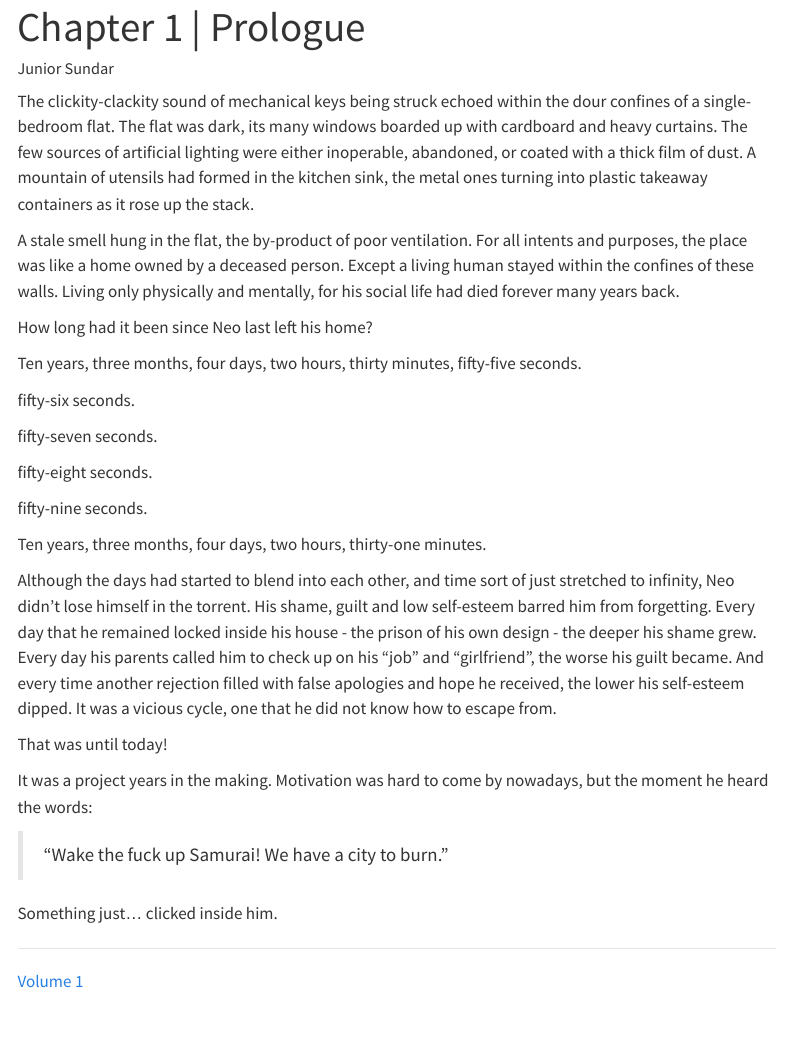
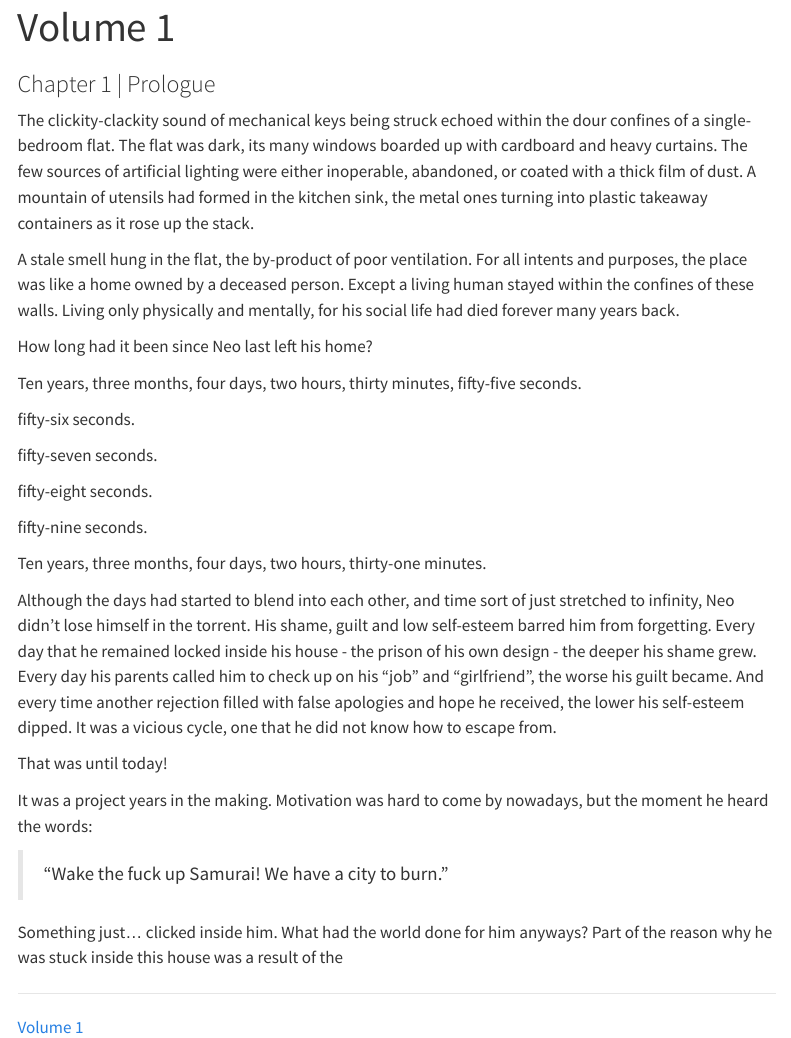
Before and after one commit to juniorsundarCasual/FF-Cyberpunk, a Quarto document (volume-1/chapter-1.qmd): the page in a window 1100 px wide, from its top. Rendered offline with R 4.5, knitr and Pandoc in place of Quarto, with nearby package versions; menus at the side of the page are left out.

Commit message:
another trial

```diff
--- a/index.qmd
+++ b/index.qmd
@@ -2,7 +2,6 @@
 title: "Cyberpunk"
 format: html
 project-type: book
-author: Junior Sundar
 ---
 
 This is a Quarto website.
--- a/volume-1/chapter-1.qmd
+++ b/volume-1/chapter-1.qmd
@@ -1,8 +1,8 @@
 ---
-title: "Chapter 1 | Prologue"
+title: Volume 1
+subtitle: "Chapter 1 | Prologue"
 format: html
 project-type: book
-author: Junior Sundar
 ---
 
 The clickity-clackity sound of mechanical keys being struck echoed within the dour confines of a single-bedroom flat. The flat was dark, its many windows boarded up with cardboard and heavy curtains. The few sources of artificial lighting were either inoperable, abandoned, or coated with a thick film of dust. A mountain of utensils had formed in the kitchen sink, the metal ones turning into plastic takeaway containers as it rose up the stack.
@@ -31,7 +31,7 @@ It was a project years in the making. Motivation was hard to come by nowadays, b
 
 > "Wake the fuck up Samurai! We have a city to burn."
 
-Something just... clicked inside him.
+Something just... clicked inside him. What had the world done for him anyways? Part of the reason why he was stuck inside this house was a result of the
 
 ____
 
--- a/volume-1/index.qmd
+++ b/volume-1/index.qmd
@@ -2,7 +2,6 @@
 title: "Volume 1"
 format: html
 project-type: book
-author: Junior Sundar
 ---
 
 <!-- {{< include ./chapter-1.qmd >}} -->
```
Also changed, not shown: docs/search.json, 3 other files.
